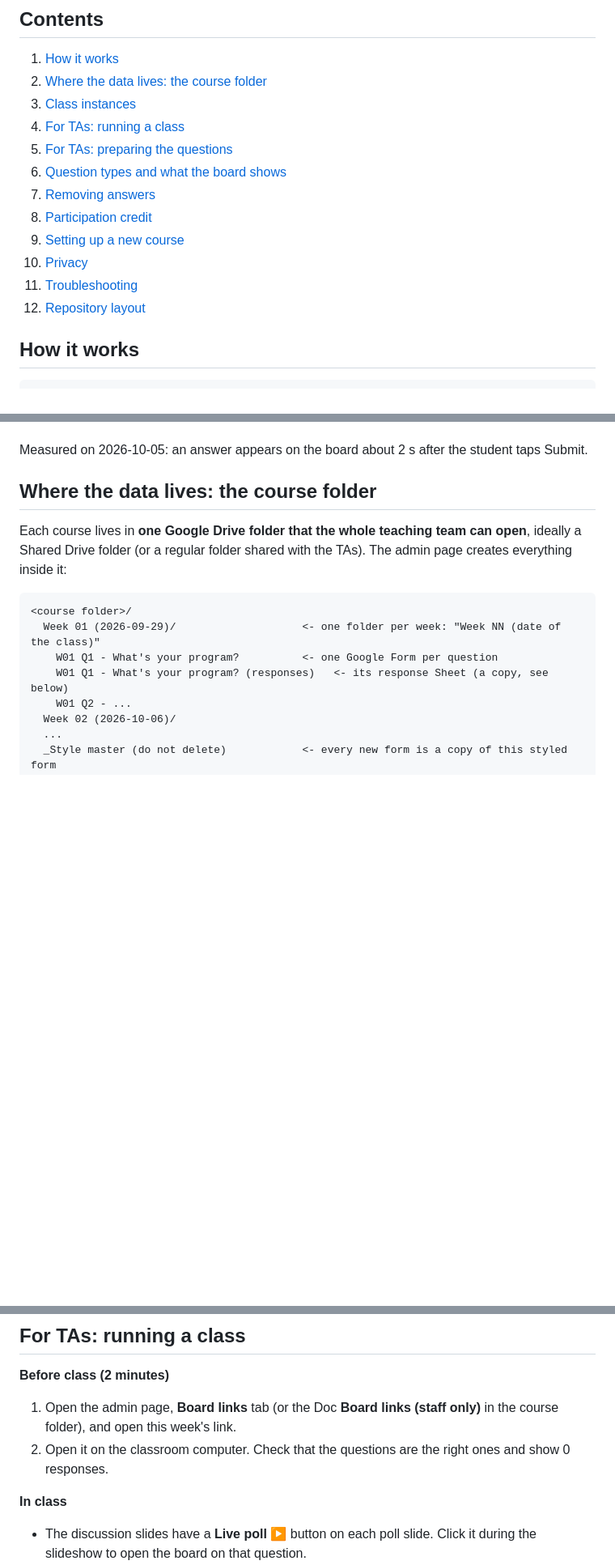
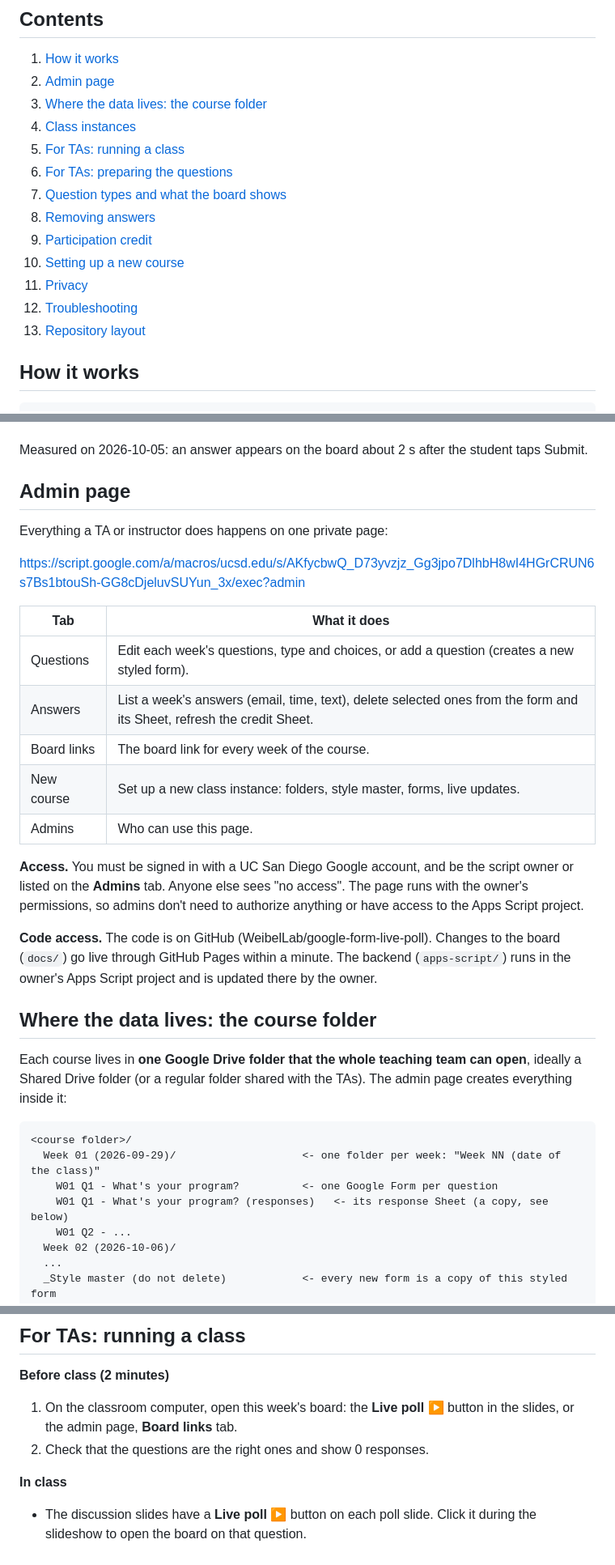
Before and after one commit to WeibelLab/google-form-live-poll, a Markdown page: README.md, 3 parts joined by grey strips. Shown at 81% size. GitHub-like rendering; blank space fills up the shorter version.

Commit message:
README: admin page section, access, troubleshooting
Co-Authored-By: Claude Opus 5.5 <noreply@anthropic.com>

```diff
--- a/README.md
+++ b/README.md
@@ -11,17 +11,18 @@ Live polls for class discussions, built on Google Forms. Students scan a QR code
 ## Contents
 
 1. [How it works](#how-it-works)
-2. [Where the data lives: the course folder](#where-the-data-lives-the-course-folder)
-3. [Class instances](#class-instances)
-4. [For TAs: running a class](#for-tas-running-a-class)
-5. [For TAs: preparing the questions](#for-tas-preparing-the-questions)
-6. [Question types and what the board shows](#question-types-and-what-the-board-shows)
-7. [Removing answers](#removing-answers-tests-duplicates-inappropriate-text)
-8. [Participation credit](#participation-credit)
-9. [Setting up a new course](#setting-up-a-new-course)
-10. [Privacy](#privacy)
-11. [Troubleshooting](#troubleshooting)
-12. [Repository layout](#repository-layout)
+2. [Admin page](#admin-page)
+3. [Where the data lives: the course folder](#where-the-data-lives-the-course-folder)
+4. [Class instances](#class-instances)
+5. [For TAs: running a class](#for-tas-running-a-class)
+6. [For TAs: preparing the questions](#for-tas-preparing-the-questions)
+7. [Question types and what the board shows](#question-types-and-what-the-board-shows)
+8. [Removing answers](#removing-answers-tests-duplicates-inappropriate-text)
+9. [Participation credit](#participation-credit)
+10. [Setting up a new course](#setting-up-a-new-course)
+11. [Privacy](#privacy)
+12. [Troubleshooting](#troubleshooting)
+13. [Repository layout](#repository-layout)
 
 ## How it works
 
@@ -40,6 +41,24 @@ Live polls for class discussions, built on Google Forms. Students scan a QR code
 - **Credit** is written by the same script to a private Google Sheet.
 
 Measured on 2026-10-05: an answer appears on the board about 2 s after the student taps Submit.
+
+## Admin page
+
+Everything a TA or instructor does happens on one private page:
+
+https://script.google.com/a/macros/ucsd.edu/s/AKfycbwQ_D73yvzjz_Gg3jpo7DlhbH8wI4HGrCRUN6s7Bs1btouSh-GG8cDjeluvSUYun_3x/exec?admin
+
+| Tab | What it does |
+|---|---|
+| Questions | Edit each week's questions, type and choices, or add a question (creates a new styled form). |
+| Answers | List a week's answers (email, time, text), delete selected ones from the form and its Sheet, refresh the credit Sheet. |
+| Board links | The board link for every week of the course. |
+| New course | Set up a new class instance: folders, style master, forms, live updates. |
+| Admins | Who can use this page. |
+
+**Access.** You must be signed in with a UC San Diego Google account, and be the script owner or listed on the **Admins** tab. Anyone else sees "no access". The page runs with the owner's permissions, so admins don't need to authorize anything or have access to the Apps Script project.
+
+**Code access.** The code is on GitHub (WeibelLab/google-form-live-poll). Changes to the board (`docs/`) go live through GitHub Pages within a minute. The backend (`apps-script/`) runs in the owner's Apps Script project and is updated there by the owner.
 
 ## Where the data lives: the course folder
 
@@ -80,8 +99,8 @@ Google allows 20 triggers per script; each running course uses up to 6 (current
 
 **Before class (2 minutes)**
 
-1. Open the admin page, **Board links** tab (or the Doc **Board links (staff only)** in the course folder), and open this week's link.
-2. Open it on the classroom computer. Check that the questions are the right ones and show 0 responses.
+1. On the classroom computer, open this week's board: the **Live poll ▶** button in the slides, or the admin page, **Board links** tab.
+2. Check that the questions are the right ones and show 0 responses.
 
 **In class**
 
```
Also changed, not shown: other parts of README.md (+6 -6 lines).
